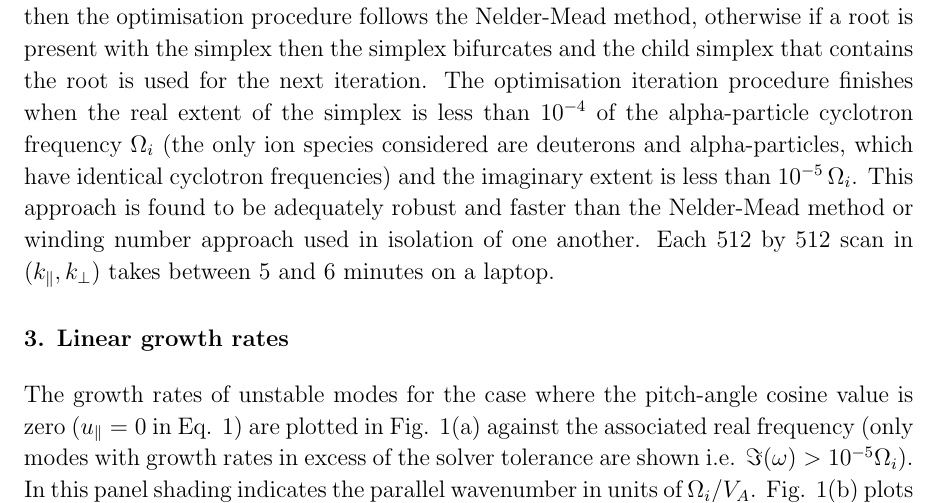
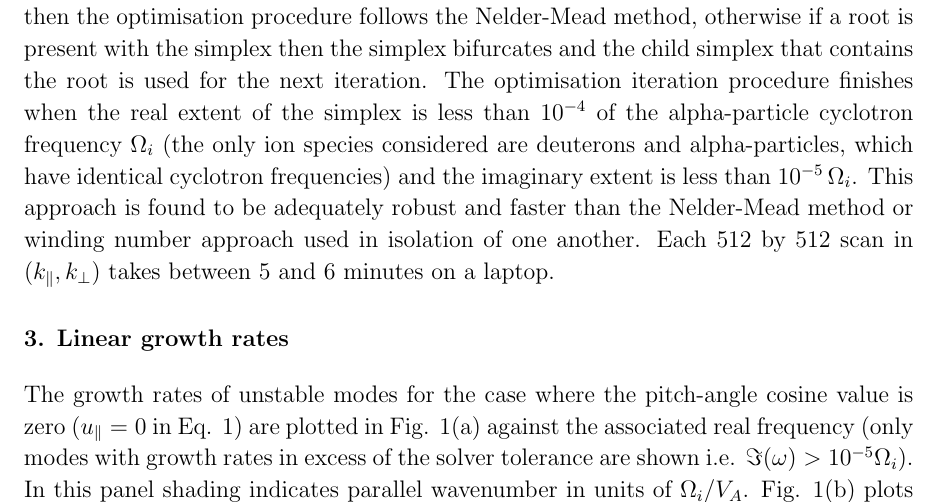
Before and after one commit to jwscook/IonCyclotronEmissionDoubletSplitting, a LaTeX paper (manuscript.tex): part of page 4 of 11, cut so that both start at the same text. Compiled offline with pdfLaTeX.

```diff
--- a/manuscript.tex
+++ b/manuscript.tex
@@ -145,7 +145,7 @@
 value is zero ($u_\parallel = 0$ in Eq. 1) are plotted in Fig.
 \ref{fig:2D_F12_zeropitch}(a) against the associated real frequency (only modes
 with growth rates in excess of the solver tolerance are shown i.e. $\Im(\omega)
-> 10^{-5} \Omega_i$). In this panel shading indicates the parallel wavenumber in
+> 10^{-5} \Omega_i$). In this panel shading indicates parallel wavenumber in
 units of $\Omega_i/V_A$. Fig. \ref{fig:2D_F12_zeropitch}(b) plots the same data in the $(k_\parallel,\omega)$ plane where shading instead indicates growth rates. The simplicity of the consecutive unstable cyclotron harmonics visible in panel (a) betrays the complexity of the structure in the $(k_\parallel, \omega)$ plane. Integration over $k_\parallel$ projects the solutions onto the frequency axis, which loses the structure and produces narrow harmonics. Fig. \ref{fig:2D_imag_zeropitch} plots shows the same data as Fig. \ref{fig:2D_F12_zeropitch} with damped and normal modes in addition, except shading indicates the growth rates in $(k_\parallel, k_\perp)$ space. Overlaid contours indicate the real frequency in units of ion cyclotron harmonics. Only narrow regions around the cyclotron harmonics are unstable. Overlaid straight traces indicate propagation angle. No Doppler shift is present due to the lack of parallel drift in the alpha-particle ring-beam. The growth rate increases approximately linearly with cyclotron harmonic number, which is consistent with the literature\cite{Dendy1994}. Together these figures serves to introduce a 2D view (growth rates in $(k_\parallel, k_\perp)$ space) of traditionally 1D data (growth rates against frequency). This will become important when a non-zero $u_\parallel$ is taken into account next.
 
 \begin{figure}[ht!]
```
